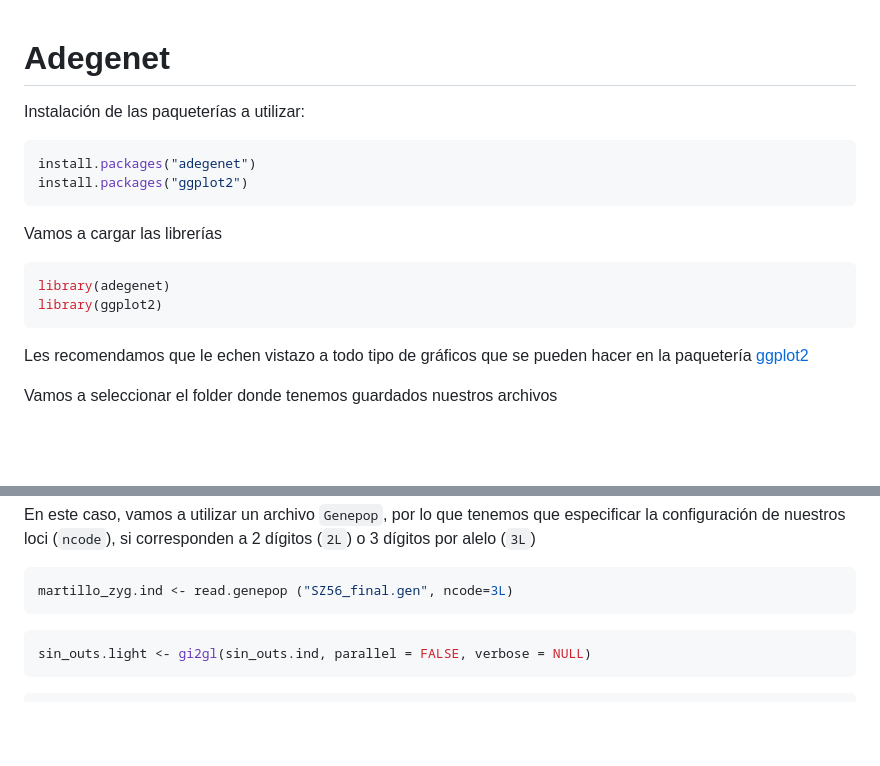
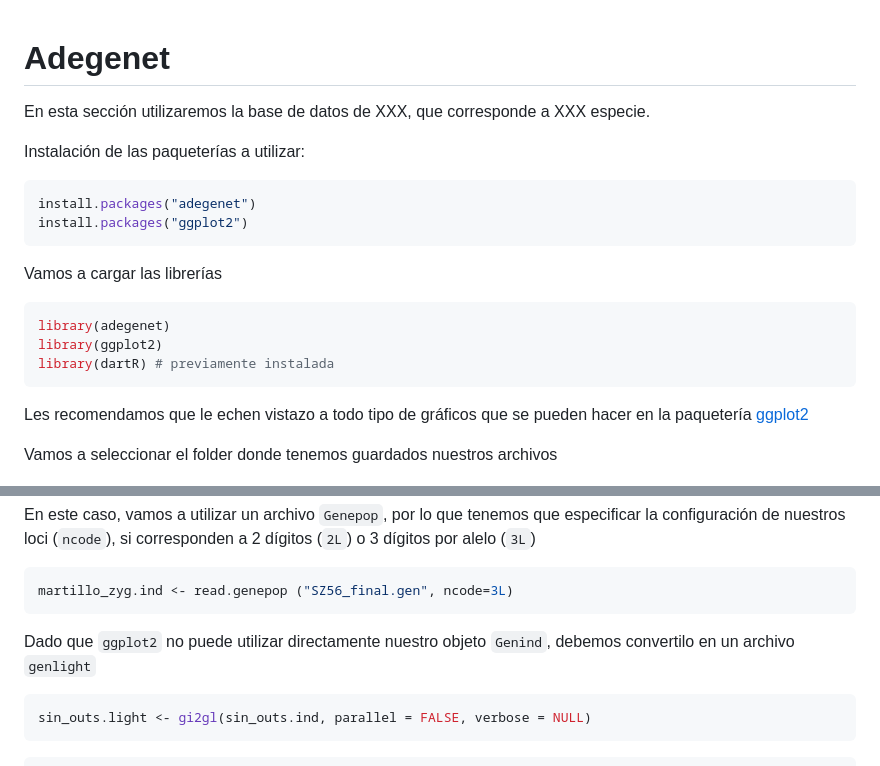
Before and after one commit to yetzehev/Bioinformatics4EvolBio, a Markdown page: Modulo_III/adegenet_PCA.md, 2 parts joined by grey strips. Rendered like a GitHub page; blank space fills up the shorter version.

````diff
--- a/Modulo_III/adegenet_PCA.md
+++ b/Modulo_III/adegenet_PCA.md
@@ -1,4 +1,6 @@
 # Adegenet
+
+En esta sección utilizaremos la base de datos de XXX, que corresponde a XXX especie.
 
 Instalación de las paqueterías a utilizar:
 
@@ -11,6 +13,7 @@ Vamos a cargar las librerías
 ```R
 library(adegenet)
 library(ggplot2)
+library(dartR) # previamente instalada
 ```
 Les recomendamos que le echen vistazo a todo tipo de gráficos que se pueden hacer en la paquetería [ggplot2](https://r-graph-gallery.com/ggplot2-package.html)
 
@@ -29,7 +32,7 @@ En este caso, vamos a utilizar un archivo `Genepop`, por lo que tenemos que espe
 martillo_zyg.ind <- read.genepop ("SZ56_final.gen", ncode=3L)
 ```
 
-
+Dado que `ggplot2` no puede utilizar directamente nuestro objeto `Genind`, debemos convertilo en un archivo `genlight`
 ```R
 sin_outs.light <- gi2gl(sin_outs.ind, parallel = FALSE, verbose = NULL)
 ```
````
